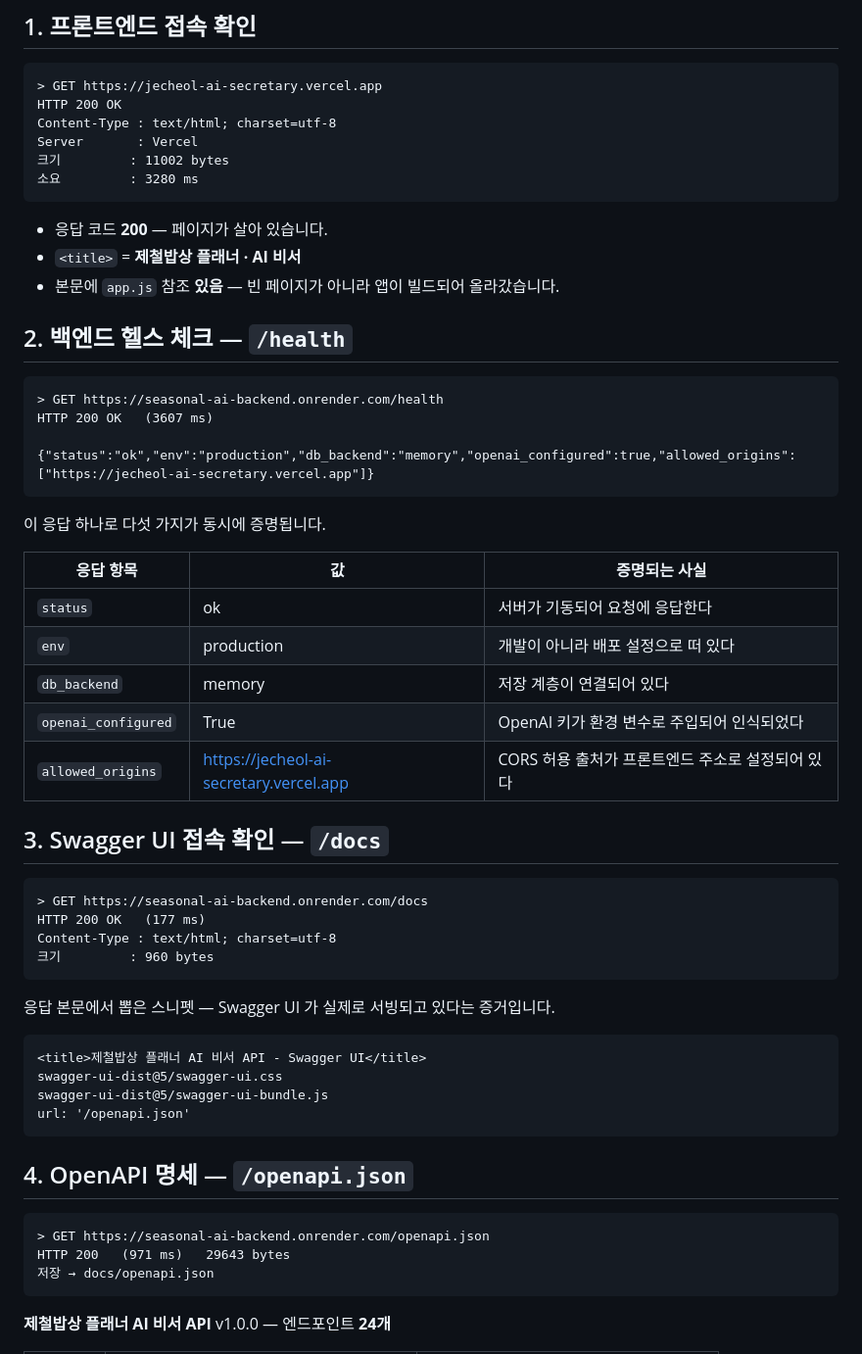
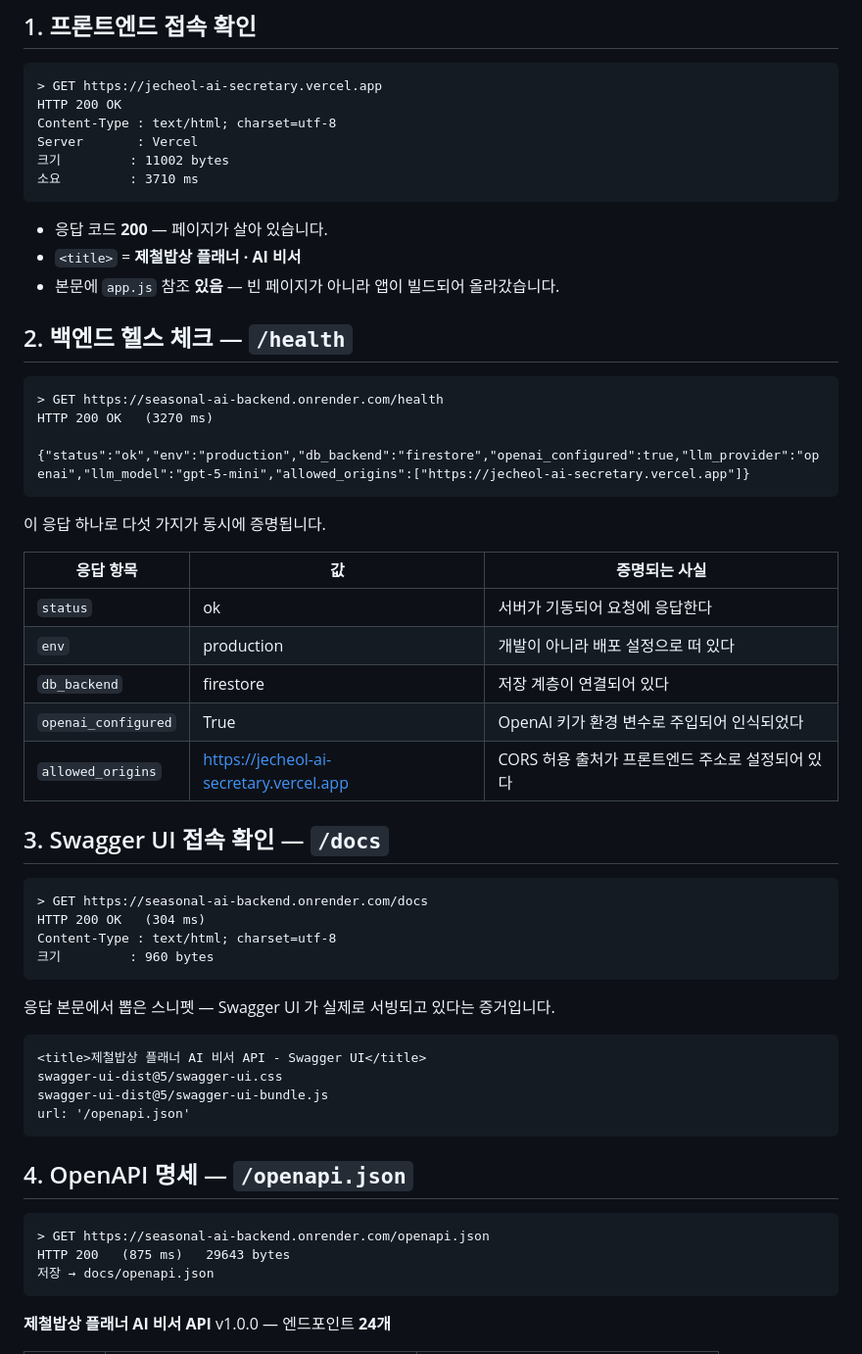
Before and after one commit to 80gina/jecheol-ai-secretary, a Markdown page: 문서/실행검증.md, the part around one of its changes. Shown at 98% size. GitHub-like rendering.

Commit message:
docs: LLM 연동 성공 상태로 실행검증 문서 갱신

````diff
--- a/문서/실행검증.md
+++ b/문서/실행검증.md
@@ -23,7 +23,7 @@ HTTP 200 OK
 Content-Type : text/html; charset=utf-8
 Server       : Vercel
 크기         : 11002 bytes
-소요         : 3280 ms
+소요         : 3710 ms
 ```
 
 - 응답 코드 **200** — 페이지가 살아 있습니다.
@@ -34,9 +34,9 @@ Server       : Vercel
 
 ```
 > GET https://seasonal-ai-backend.onrender.com/health
-HTTP 200 OK   (3607 ms)
+HTTP 200 OK   (3270 ms)
 
-{"status":"ok","env":"production","db_backend":"memory","openai_configured":true,"allowed_origins":["https://jecheol-ai-secretary.vercel.app"]}
+{"status":"ok","env":"production","db_backend":"firestore","openai_configured":true,"llm_provider":"openai","llm_model":"gpt-5-mini","allowed_origins":["https://jecheol-ai-secretary.vercel.app"]}
 ```
 
 이 응답 하나로 다섯 가지가 동시에 증명됩니다.
@@ -45,7 +45,7 @@ HTTP 200 OK   (3607 ms)
 |---|---|---|
 | `status` | ok | 서버가 기동되어 요청에 응답한다 |
 | `env` | production | 개발이 아니라 배포 설정으로 떠 있다 |
-| `db_backend` | memory | 저장 계층이 연결되어 있다 |
+| `db_backend` | firestore | 저장 계층이 연결되어 있다 |
 | `openai_configured` | True | OpenAI 키가 환경 변수로 주입되어 인식되었다 |
 | `allowed_origins` | https://jecheol-ai-secretary.vercel.app | CORS 허용 출처가 프론트엔드 주소로 설정되어 있다 |
 
@@ -53,7 +53,7 @@ HTTP 200 OK   (3607 ms)
 
 ```
 > GET https://seasonal-ai-backend.onrender.com/docs
-HTTP 200 OK   (177 ms)
+HTTP 200 OK   (304 ms)
 Content-Type : text/html; charset=utf-8
 크기         : 960 bytes
 ```
@@ -71,7 +71,7 @@ url: '/openapi.json'
 
 ```
 > GET https://seasonal-ai-backend.onrender.com/openapi.json
-HTTP 200   (971 ms)   29643 bytes
+HTTP 200   (875 ms)   29643 bytes
 저장 → docs/openapi.json
 ```
 
````
Also changed, not shown: other parts of 문서/실행검증.md (+8 -8 lines).
